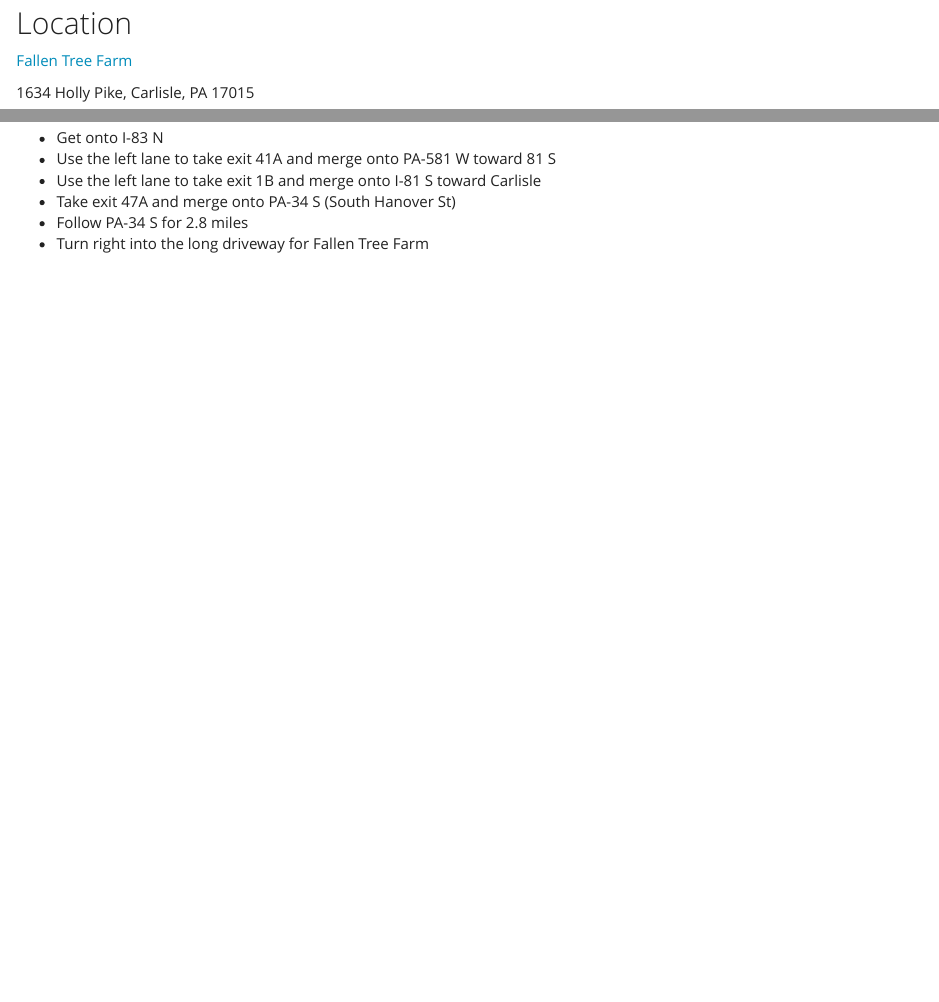
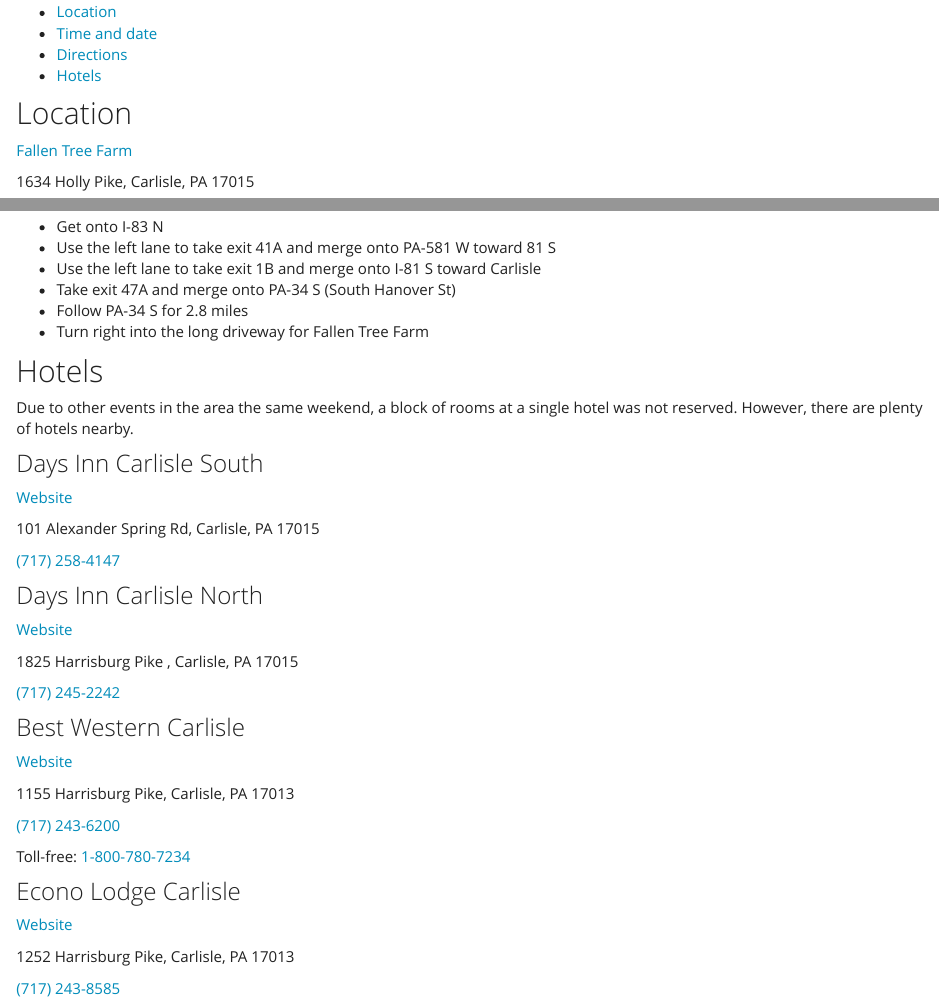
Before and after one commit to Vharuck/wedding, an R Markdown document (details.Rmd): the page in a window 1100 px wide, from 160 px down, and a second part further down, joined at a grey line. Rendered offline with R 4.5, knitr and Pandoc, with nearby package versions.

Commit message:
Added hotel info

```diff
--- a/details.Rmd
+++ b/details.Rmd
@@ -4,6 +4,11 @@
 ---
 
 `r top_level_image('fallen-tree-garden.jpg', 'Fallen Tree Farm')`
+
+-   [Location](#location)
+-   [Time and date](#time-and-date)
+-   [Directions](#directions)
+-   [Hotels](#hotels)
 
 ## Location
 
@@ -54,3 +59,42 @@
 -   Take exit 47A and merge onto PA-34 S (South Hanover St)
 -   Follow PA-34 S for 2.8 miles
 -   Turn right into the long driveway for Fallen Tree Farm
+
+## Hotels
+
+Due to other events in the area the same weekend, a block of rooms at a single
+hotel was not reserved. However, there are plenty of hotels nearby.
+
+### Days Inn Carlisle South
+
+[Website](https://www.wyndhamhotels.com/days-inn/carlisle-pennsylvania/days-inn-carlisle-south/overview)
+
+101 Alexander Spring Rd, Carlisle, PA 17015
+
+[(717) 258-4147](tel:1-717-258-4147)
+
+### Days Inn Carlisle North
+
+[Website](https://www.wyndhamhotels.com/days-inn/carlisle-pennsylvania/days-inn-carlisle-north/overview)
+
+1825 Harrisburg Pike , Carlisle, PA 17015
+
+[(717) 245-2242](tel:1-717-245-2242)
+
+### Best Western Carlisle
+
+[Website](https://www.bestwestern.com/en_US/book/hotel-details.39105.html)
+
+1155 Harrisburg Pike, Carlisle, PA 17013
+
+[(717) 243-6200](tel:1-717-243-6200)
+
+Toll-free: [1-800-780-7234](tel:1-800-780-7234)
+
+### Econo Lodge Carlisle
+
+[Website](https://www.choicehotels.com/pennsylvania/carlisle/econo-lodge-hotels/pa655)
+
+1252 Harrisburg Pike, Carlisle, PA 17013
+
+[(717) 243-8585](tel:1-717-243-8585)
```
Also changed, not shown: 1 other file.
